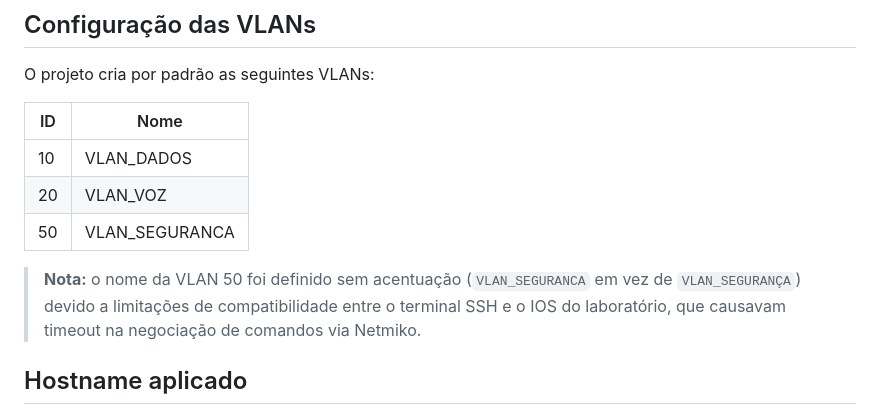
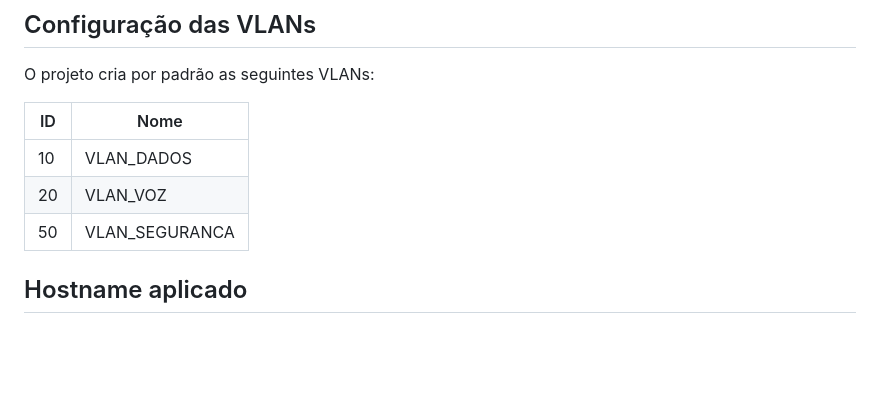
Before and after one commit to cgmcosmo/automacao_sw_cisco_with_front, a Markdown page: README.md, the part around the change. GitHub-like rendering; blank space fills up the shorter version.

Commit message:
Ajuste no README

```diff
--- a/README.md
+++ b/README.md
@@ -76,11 +76,6 @@ O projeto cria por padrão as seguintes VLANs:
 | 10 | VLAN_DADOS      |
 | 20 | VLAN_VOZ        |
 | 50 | VLAN_SEGURANCA  |
-
-> **Nota:** o nome da VLAN 50 foi definido sem acentuação (`VLAN_SEGURANCA`
-> em vez de `VLAN_SEGURANÇA`) devido a limitações de compatibilidade entre
-> o terminal SSH e o IOS do laboratório, que causavam timeout na
-> negociação de comandos via Netmiko.
 
 ## Hostname aplicado
 
```
